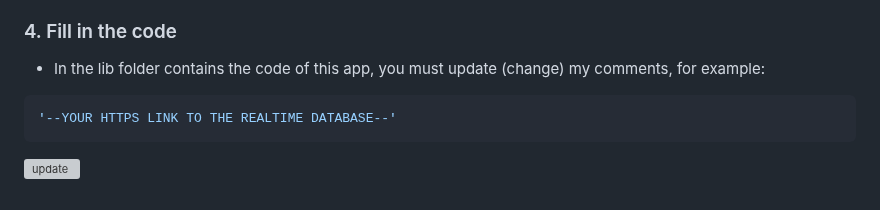
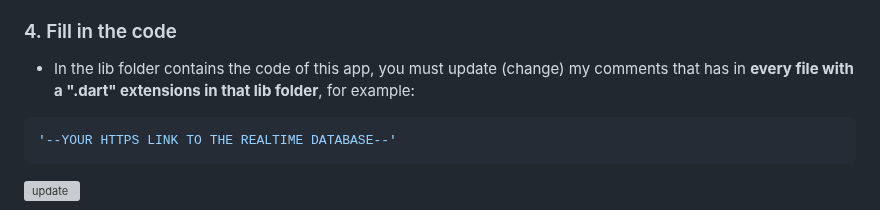
Before and after one commit to thequang-ntq/Chatbot-Summary-ntq, a Markdown page: README.md, the part around the change. Drawn GitHub-style; grey boxes are pictures that could not be loaded.

````diff
--- a/README.md
+++ b/README.md
@@ -123,7 +123,7 @@ https://stackoverflow.com/questions/70320263/error-the-term-flutterfire-is-not-r
     + Use that key to log into 'http://api.openai.com/v1/models' with username blanks (not insert anything) and password is your API-KEY.
 
 ### 4. Fill in the code
-- In the lib folder contains the code of this app, you must update (change) my comments, for example:
+- In the lib folder contains the code of this app, you must update (change) my comments that has in **every file with a ".dart" extensions in that lib folder**, for example:
 ```bash
 '--YOUR HTTPS LINK TO THE REALTIME DATABASE--'
 ```
````
